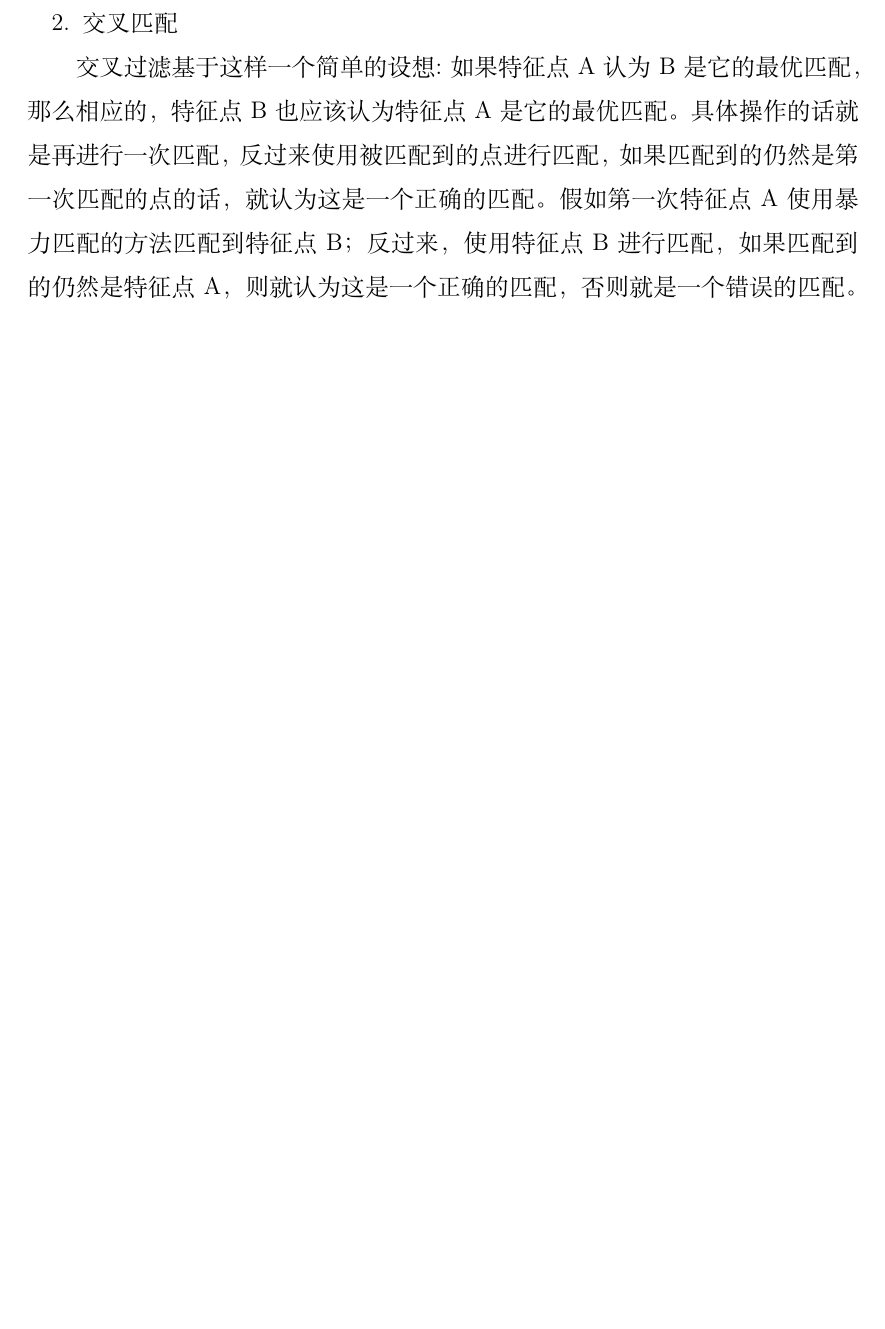
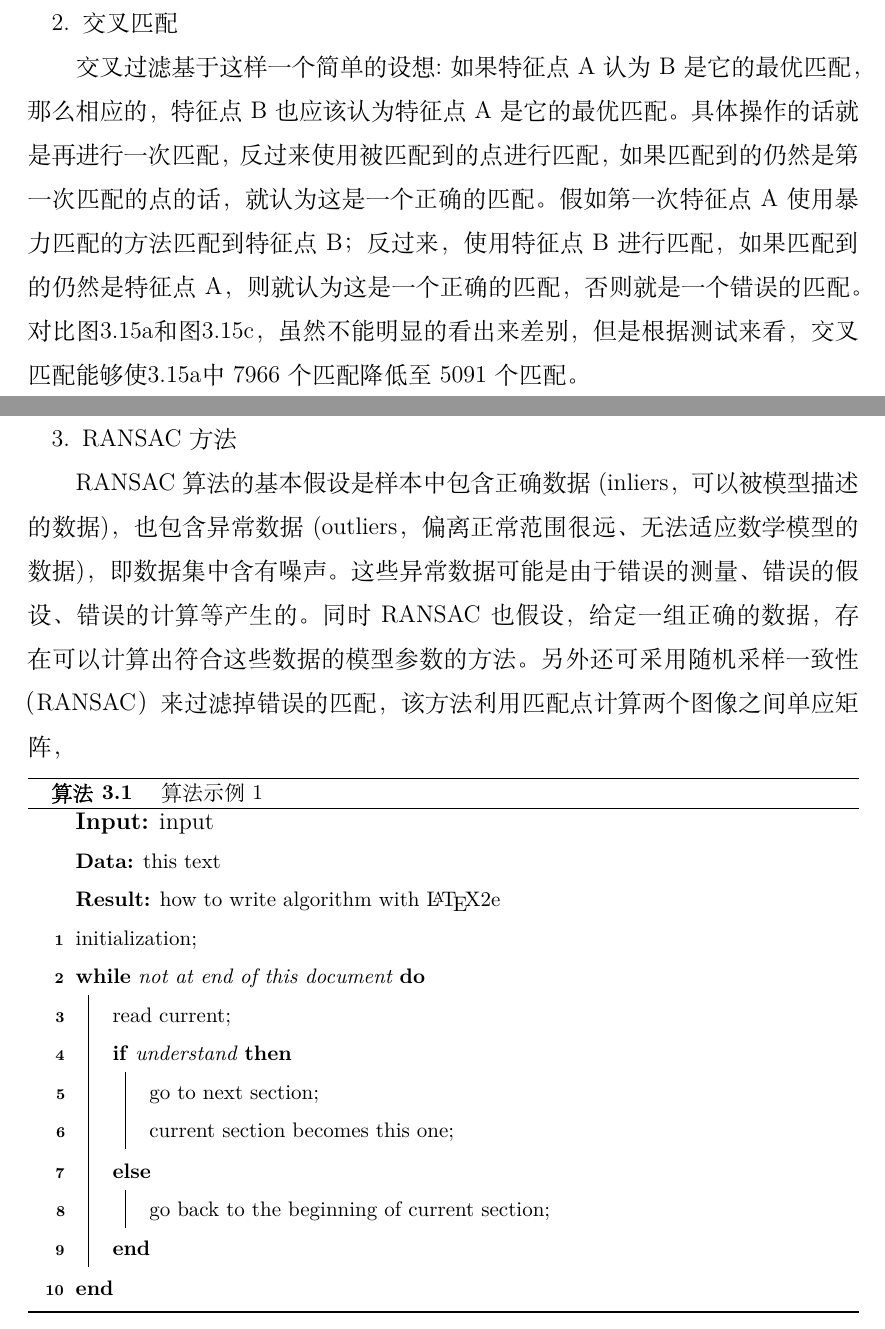
Before and after one commit to npu-chenlin/MyBacherlorThesis, a LaTeX thesis (main.tex, which reads chapters/CFeaturePoint.tex): part of page 39 of 53 before the commit and two parts of pages 39 and 40 of 54 after it, the two joined at a grey line, cut so that both start at the same text, the shorter picture padded with empty space. Compiled offline with XeLaTeX; a missing font is replaced by an installed copy or a similar font.

Commit message:
add RANSAC algorithm

```diff
--- a/chapters/CFeaturePoint.tex
+++ b/chapters/CFeaturePoint.tex
@@ -327,2 +341,25 @@ Lowe's algorithm\cite{muja2009fast}是我们常用的过滤掉错误匹配点的
 \subsubsection{交叉匹配}
-交叉过滤基于这样一个简单的设想:如果特征点A认为B是它的最优匹配，那么相应的，特征点B也应该认为特征点A是它的最优匹配。具体操作的话就是再进行一次匹配，反过来使用被匹配到的点进行匹配，如果匹配到的仍然是第一次匹配的点的话，就认为这是一个正确的匹配。假如第一次特征点A使用暴力匹配的方法匹配到特征点B；反过来，使用特征点B进行匹配，如果匹配到的仍然是特征点A，则就认为这是一个正确的匹配，否则就是一个错误的匹配。
+交叉过滤基于这样一个简单的设想:如果特征点A认为B是它的最优匹配，那么相应的，特征点B也应该认为特征点A是它的最优匹配。具体操作的话就是再进行一次匹配，反过来使用被匹配到的点进行匹配，如果匹配到的仍然是第一次匹配的点的话，就认为这是一个正确的匹配。假如第一次特征点A使用暴力匹配的方法匹配到特征点B；反过来，使用特征点B进行匹配，如果匹配到的仍然是特征点A，则就认为这是一个正确的匹配，否则就是一个错误的匹配。对比图\ref{no filter}和图\ref{crosscheck filter}，虽然不能明显的看出来差别，但是根据测试来看，交叉匹配能够使\ref{no filter}中7966个匹配降低至5091个匹配。
+\subsubsection{RANSAC方法}
+RANSAC算法的基本假设是样本中包含正确数据(inliers，可以被模型描述的数据)，也包含异常数据(outliers，偏离正常范围很远、无法适应数学模型的数据)，即数据集中含有噪声。这些异常数据可能是由于错误的测量、错误的假设、错误的计算等产生的。同时RANSAC也假设，给定一组正确的数据，存在可以计算出符合这些数据的模型参数的方法。
+另外还可采用随机采样一致性（RANSAC）来过滤掉错误的匹配，该方法利用匹配点计算两个图像之间单应矩阵，
+\begin{algorithm}[htb]
+	\KwIn{input}
+	\small
+	\SetAlgoLined
+	\KwData{this text}
+	\KwResult{how to write algorithm with \LaTeX2e }
+
+	initialization\;
+	\While{not at end of this document}{
+		read current\;
+		\eIf{understand}{
+			go to next section\;
+			current section becomes this one\;
+		}{
+			go back to the beginning of current section\;
+		}
+	}
+	\caption{算法示例1}
+	\label{algo:algorithm2}
+\end{algorithm}
```
Also changed, not shown: figures/matches2.jpg (added), figures/matches3.jpg (added), chapters/CFeaturePoint.tex (22 more changed lines), 2 other files. Lines whose indentation alone changed are shown as unchanged.
